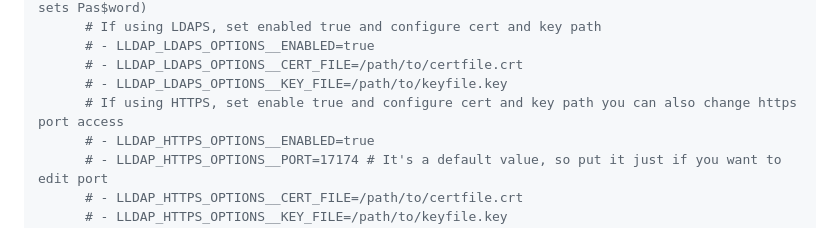
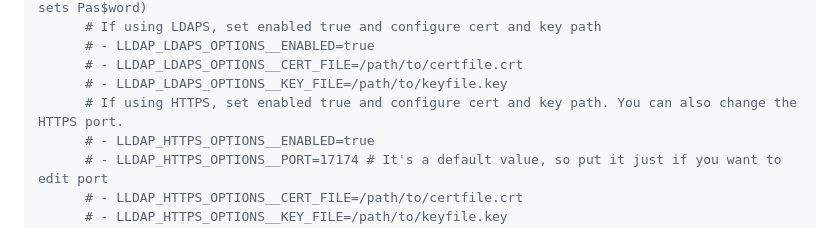
Before and after one commit to lldap/lldap, a Markdown page: docs/install.md, the part around the change. Drawn GitHub-style.

Commit message:
Update docs/install.md
Co-authored-by: coderabbitai[bot] <136622811+coderabbitai[bot]@users.noreply.github.com>

```diff
--- a/docs/install.md
+++ b/docs/install.md
@@ -76,7 +76,7 @@ services:
       # - LLDAP_LDAPS_OPTIONS__ENABLED=true
       # - LLDAP_LDAPS_OPTIONS__CERT_FILE=/path/to/certfile.crt
       # - LLDAP_LDAPS_OPTIONS__KEY_FILE=/path/to/keyfile.key
-      # If using HTTPS, set enable true and configure cert and key path you can also change https port access
+      # If using HTTPS, set enabled true and configure cert and key path. You can also change the HTTPS port.
       # - LLDAP_HTTPS_OPTIONS__ENABLED=true
       # - LLDAP_HTTPS_OPTIONS__PORT=17174 # It's a default value, so put it just if you want to edit port
       # - LLDAP_HTTPS_OPTIONS__CERT_FILE=/path/to/certfile.crt
```
